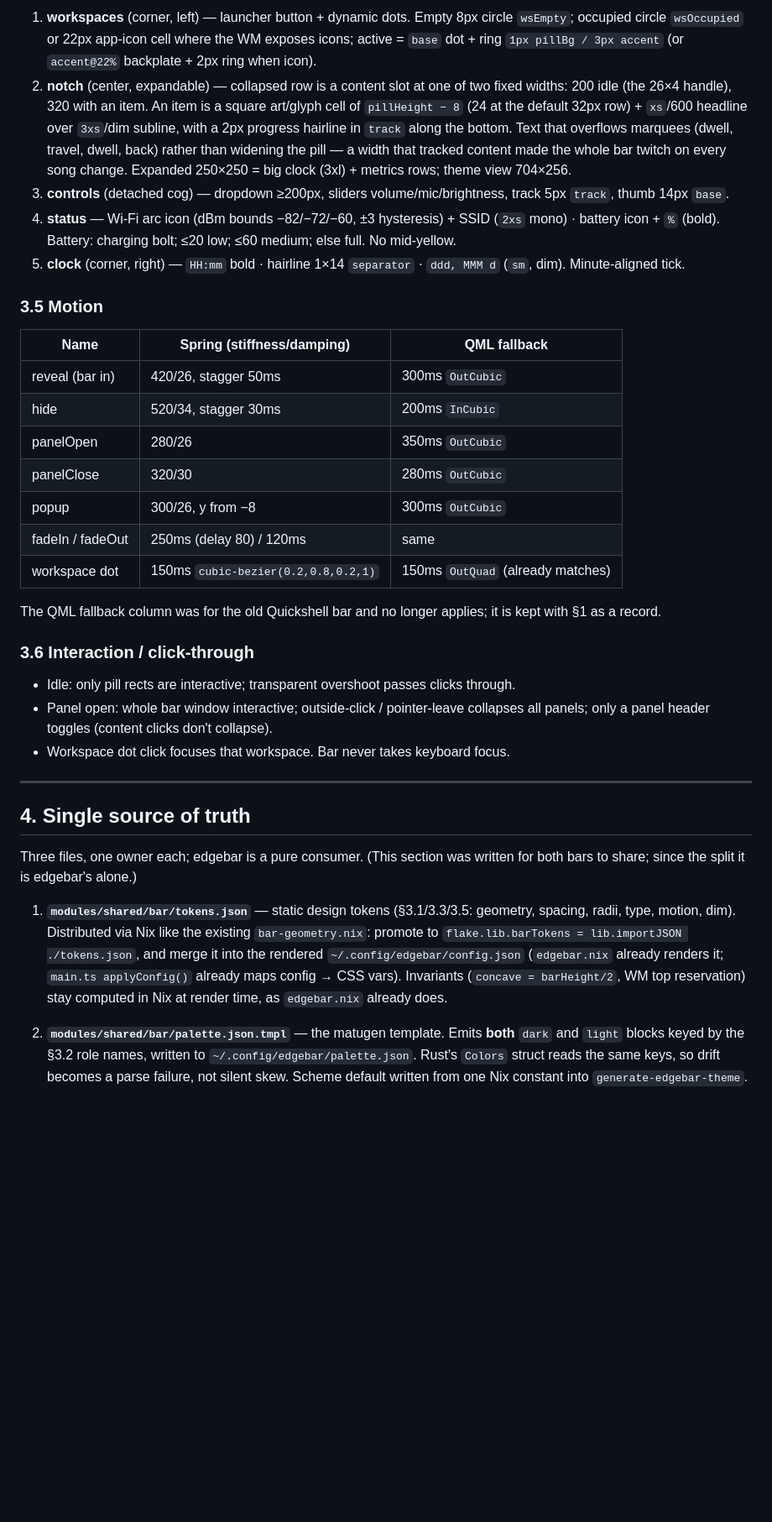
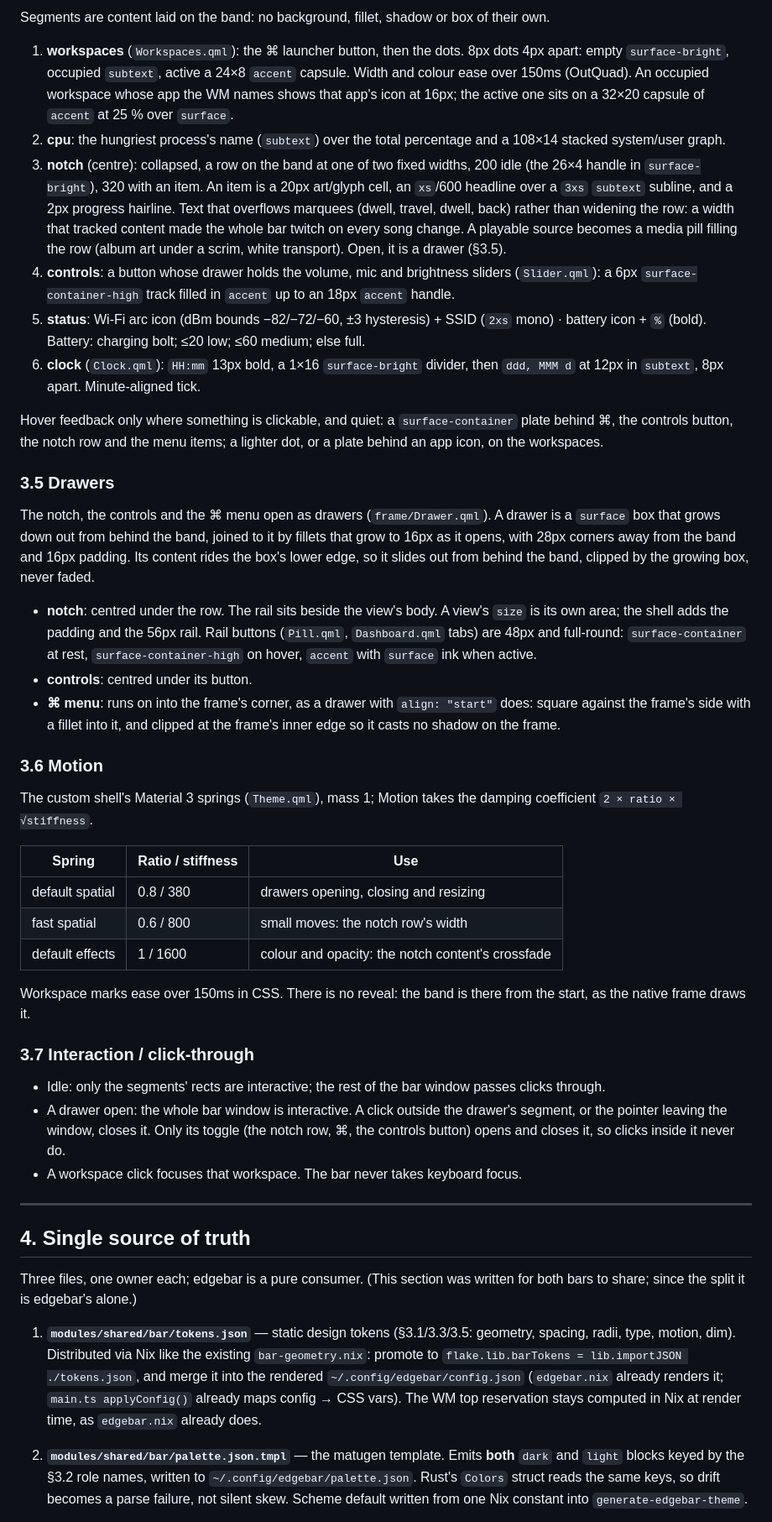
Before and after one commit to brettsvoid/nixos-config, a Markdown page: docs/bar-spec.md, the part around one of its changes. Shown at 84% size. Rendered like a GitHub page; blank space fills up the shorter version.

```diff
--- a/docs/bar-spec.md
+++ b/docs/bar-spec.md
@@ -128,45 +142,73 @@ Catppuccin Latte/Mocha (`palette.default.json`).
 
-1. **workspaces** (corner, left) — launcher button + dynamic dots. Empty 8px circle
-   `wsEmpty`; occupied circle `wsOccupied` or 22px app-icon cell where the WM exposes
-   icons; active = `base` dot + ring `1px pillBg / 3px accent` (or `accent@22%`
-   backplate + 2px ring when icon).
-2. **notch** (center, expandable) — collapsed row is a content slot at one of two
-   fixed widths: 200 idle (the 26×4 handle), 320 with an item. An item is a square
-   art/glyph cell of `pillHeight − 8` (24 at the default 32px row) + `xs`/600
-   headline over `3xs`/dim subline, with a 2px
-   progress hairline in `track` along the bottom. Text that overflows marquees
-   (dwell, travel, dwell, back) rather than widening the pill — a width that
-   tracked content made the whole bar twitch on every song change. Expanded
-   250×250 = big clock (3xl) + metrics rows; theme view 704×256.
-3. **controls** (detached cog) — dropdown ≥200px, sliders volume/mic/brightness,
-   track 5px `track`, thumb 14px `base`.
-4. **status** — Wi-Fi arc icon (dBm bounds −82/−72/−60, ±3 hysteresis) + SSID (`2xs`
+Segments are content laid on the band: no background, fillet, shadow or box of their
+own.
+
+1. **workspaces** (`Workspaces.qml`): the ⌘ launcher button, then the dots. 8px dots
+   4px apart: empty `surface-bright`, occupied `subtext`, active a 24×8 `accent`
+   capsule. Width and colour ease over 150ms (OutQuad). An occupied workspace whose app
+   the WM names shows that app's icon at 16px; the active one sits on a 32×20 capsule of
+   `accent` at 25 % over `surface`.
+2. **cpu**: the hungriest process's name (`subtext`) over the total percentage and a
+   108×14 stacked system/user graph.
+3. **notch** (centre): collapsed, a row on the band at one of two fixed widths, 200
+   idle (the 26×4 handle in `surface-bright`), 320 with an item. An item is a 20px
+   art/glyph cell, an `xs`/600 headline over a `3xs` `subtext` subline, and a 2px
+   progress hairline. Text that overflows marquees (dwell, travel, dwell, back) rather
+   than widening the row: a width that tracked content made the whole bar twitch on
+   every song change. A playable source becomes a media pill filling the row (album art
+   under a scrim, white transport). Open, it is a drawer (§3.5).
+4. **controls**: a button whose drawer holds the volume, mic and brightness sliders
+   (`Slider.qml`): a 6px `surface-container-high` track filled in `accent` up to an
+   18px `accent` handle.
+5. **status**: Wi-Fi arc icon (dBm bounds −82/−72/−60, ±3 hysteresis) + SSID (`2xs`
    mono) · battery icon + `%` (bold). Battery: charging bolt; ≤20 low; ≤60 medium;
-   else full. No mid-yellow.
-5. **clock** (corner, right) — `HH:mm` bold · hairline 1×14 `separator` · `ddd, MMM d`
-   (`sm`, dim). Minute-aligned tick.
+   else full.
+6. **clock** (`Clock.qml`): `HH:mm` 13px bold, a 1×16 `surface-bright` divider, then
+   `ddd, MMM d` at 12px in `subtext`, 8px apart. Minute-aligned tick.
 
-### 3.5 Motion
+Hover feedback only where something is clickable, and quiet: a `surface-container`
+plate behind ⌘, the controls button, the notch row and the menu items; a lighter dot,
+or a plate behind an app icon, on the workspaces.
 
-| Name | Spring (stiffness/damping) | QML fallback |
+### 3.5 Drawers
+
+The notch, the controls and the ⌘ menu open as drawers (`frame/Drawer.qml`). A drawer
+is a `surface` box that grows down out from behind the band, joined to it by fillets
+that grow to 16px as it opens, with 28px corners away from the band and 16px padding.
+Its content rides the box's lower edge, so it slides out from behind the band, clipped
+by the growing box, never faded.
+
+- **notch**: centred under the row. The rail sits beside the view's body. A view's
+  `size` is its own area; the shell adds the padding and the 56px rail. Rail buttons
+  (`Pill.qml`, `Dashboard.qml` tabs) are 48px and full-round: `surface-container` at
+  rest, `surface-container-high` on hover, `accent` with `surface` ink when active.
+- **controls**: centred under its button.
+- **⌘ menu**: runs on into the frame's corner, as a drawer with `align: "start"` does:
+  square against the frame's side with a fillet into it, and clipped at the frame's
+  inner edge so it casts no shadow on the frame.
+
+### 3.6 Motion
+
+The custom shell's Material 3 springs (`Theme.qml`), mass 1; Motion takes the damping
+coefficient `2 × ratio × √stiffness`.
+
+| Spring | Ratio / stiffness | Use |
 |---|---|---|
-| reveal (bar in) | 420/26, stagger 50ms | 300ms `OutCubic` |
-| hide | 520/34, stagger 30ms | 200ms `InCubic` |
-| panelOpen | 280/26 | 350ms `OutCubic` |
-| panelClose | 320/30 | 280ms `OutCubic` |
-| popup | 300/26, y from −8 | 300ms `OutCubic` |
-| fadeIn / fadeOut | 250ms (delay 80) / 120ms | same |
-| workspace dot | 150ms `cubic-bezier(0.2,0.8,0.2,1)` | 150ms `OutQuad` (already matches) |
+| default spatial | 0.8 / 380 | drawers opening, closing and resizing |
+| fast spatial | 0.6 / 800 | small moves: the notch row's width |
+| default effects | 1 / 1600 | colour and opacity: the notch content's crossfade |
 
-The QML fallback column was for the old Quickshell bar and no longer applies; it is
-kept with §1 as a record.
+Workspace marks ease over 150ms in CSS. There is no reveal: the band is there from the
+start, as the native frame draws it.
 
-### 3.6 Interaction / click-through
+### 3.7 Interaction / click-through
 
-- Idle: only pill rects are interactive; transparent overshoot passes clicks through.
-- Panel open: whole bar window interactive; outside-click / pointer-leave collapses
-  all panels; only a panel header toggles (content clicks don't collapse).
-- Workspace dot click focuses that workspace. Bar never takes keyboard focus.
+- Idle: only the segments' rects are interactive; the rest of the bar window passes
+  clicks through.
+- A drawer open: the whole bar window is interactive. A click outside the drawer's
+  segment, or the pointer leaving the window, closes it. Only its toggle (the notch
+  row, ⌘, the controls button) opens and closes it, so clicks inside it never do.
+- A workspace click focuses that workspace. The bar never takes keyboard focus.
 
 ---
 
@@ -180,8 +222,8 @@ both bars to share; since the split it is edgebar's alone.)
    `bar-geometry.nix`: promote to `flake.lib.barTokens = lib.importJSON ./tokens.json`,
    and merge it into the rendered `~/.config/edgebar/config.json` (`edgebar.nix`
    already renders it; `main.ts applyConfig()` already maps config → CSS vars).
-   Invariants (`concave = barHeight/2`, WM top reservation) stay computed in Nix at
-   render time, as `edgebar.nix` already does.
+   The WM top reservation stays computed in Nix at render time, as `edgebar.nix`
+   already does.
 
 2. **`modules/shared/bar/palette.json.tmpl`** — the matugen template. Emits **both**
    `dark` and `light` blocks keyed by the §3.2 role names, written to
```
Also changed, not shown: other parts of docs/bar-spec.md (+50 -36 lines), apps/edgebar/README.md (+17 -15 lines).
